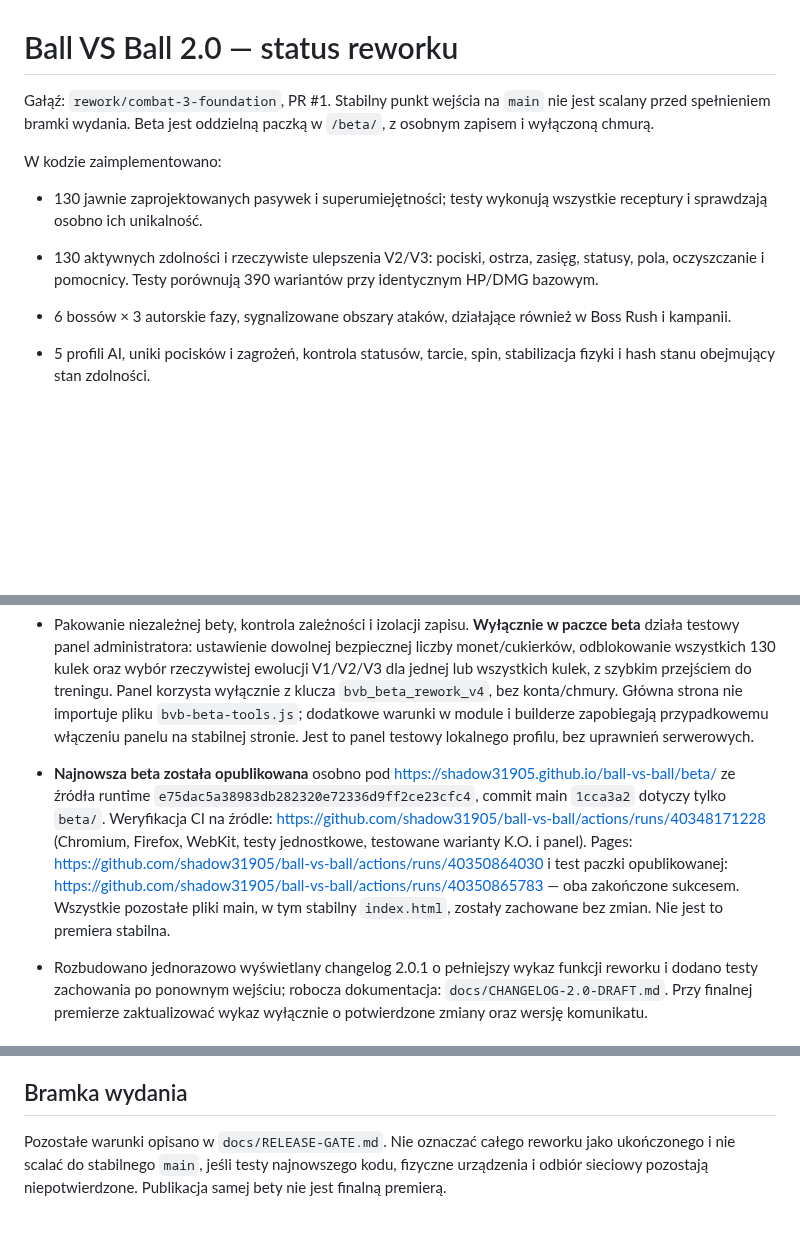
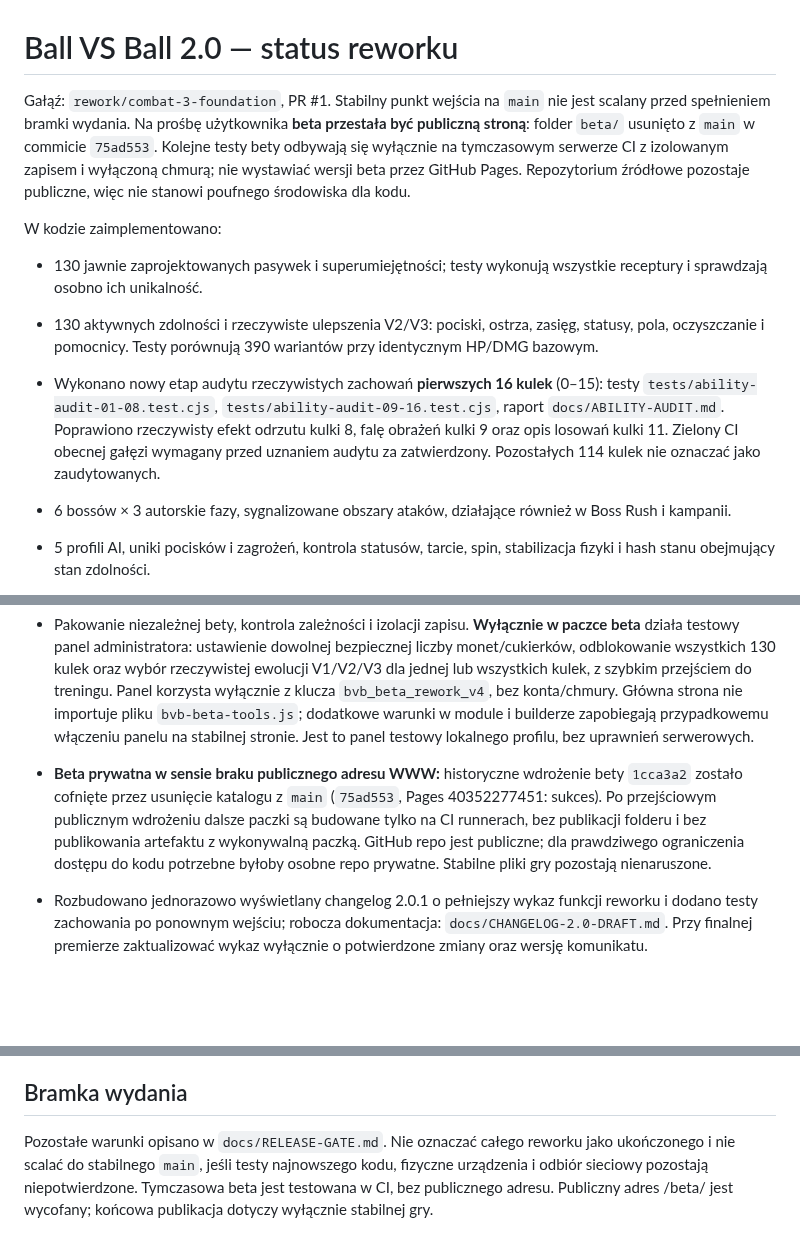
Before and after one commit to shadow31905/ball-vs-ball, a Markdown page: REWORK-STATUS.md, 3 parts joined by grey strips. Rendered like a GitHub page; blank space fills up the shorter version.

Commit message:
Remove public beta references and track initial 16-ball behavior audit

```diff
--- a/REWORK-STATUS.md
+++ b/REWORK-STATUS.md
@@ -1,11 +1,12 @@
 # Ball VS Ball 2.0 — status reworku
 
-Gałąź: `rework/combat-3-foundation`, PR #1. Stabilny punkt wejścia na `main` nie jest scalany przed spełnieniem bramki wydania. Beta jest oddzielną paczką w `/beta/`, z osobnym zapisem i wyłączoną chmurą.
+Gałąź: `rework/combat-3-foundation`, PR #1. Stabilny punkt wejścia na `main` nie jest scalany przed spełnieniem bramki wydania. Na prośbę użytkownika **beta przestała być publiczną stroną**: folder `beta/` usunięto z `main` w commicie `75ad553`. Kolejne testy bety odbywają się wyłącznie na tymczasowym serwerze CI z izolowanym zapisem i wyłączoną chmurą; nie wystawiać wersji beta przez GitHub Pages. Repozytorium źródłowe pozostaje publiczne, więc nie stanowi poufnego środowiska dla kodu.
 
 W kodzie zaimplementowano:
 
 - 130 jawnie zaprojektowanych pasywek i superumiejętności; testy wykonują wszystkie receptury i sprawdzają osobno ich unikalność.
 - 130 aktywnych zdolności i rzeczywiste ulepszenia V2/V3: pociski, ostrza, zasięg, statusy, pola, oczyszczanie i pomocnicy. Testy porównują 390 wariantów przy identycznym HP/DMG bazowym.
+- Wykonano nowy etap audytu rzeczywistych zachowań **pierwszych 16 kulek** (0–15): testy `tests/ability-audit-01-08.test.cjs`, `tests/ability-audit-09-16.test.cjs`, raport `docs/ABILITY-AUDIT.md`. Poprawiono rzeczywisty efekt odrzutu kulki 8, falę obrażeń kulki 9 oraz opis losowań kulki 11. Zielony CI obecnej gałęzi wymagany przed uznaniem audytu za zatwierdzony. Pozostałych 114 kulek nie oznaczać jako zaudytowanych.
 - 6 bossów × 3 autorskie fazy, sygnalizowane obszary ataków, działające również w Boss Rush i kampanii.
 - 5 profili AI, uniki pocisków i zagrożeń, kontrola statusów, tarcie, spin, stabilizacja fizyki i hash stanu obejmujący stan zdolności.
 - Odtworzenie każdego kroku walki z bezstratnymi deltami, zdarzeniami, dźwiękami i muzyką; import/eksport, gzip, zapis i odczyt po odświeżeniu. To odtwarzanie zapisanych stanów, nie ponowna symulacja; nagrania mogą zostać oznaczone jako niepełne po wyczerpaniu limitu pamięci. Wygląd i wyjście audio zależą od przeglądarki.
@@ -17,7 +18,7 @@ W kodzie zaimplementowano:
 - Obsługa opcjonalnego TURN i informacja o wybranej trasie; brak aktywnych poświadczeń TURN w repozytorium.
 - Walidacja, migracja i transakcyjny import lokalnego zapisu z kopią oraz wycofaniem błędu. Nie jest to ochrona anty-cheat.
 - Pakowanie niezależnej bety, kontrola zależności i izolacji zapisu. **Wyłącznie w paczce beta** działa testowy panel administratora: ustawienie dowolnej bezpiecznej liczby monet/cukierków, odblokowanie wszystkich 130 kulek oraz wybór rzeczywistej ewolucji V1/V2/V3 dla jednej lub wszystkich kulek, z szybkim przejściem do treningu. Panel korzysta wyłącznie z klucza `bvb_beta_rework_v4`, bez konta/chmury. Główna strona nie importuje pliku `bvb-beta-tools.js`; dodatkowe warunki w module i builderze zapobiegają przypadkowemu włączeniu panelu na stabilnej stronie. Jest to panel testowy lokalnego profilu, bez uprawnień serwerowych.
-- **Najnowsza beta została opublikowana** osobno pod https://shadow31905.github.io/ball-vs-ball/beta/ ze źródła runtime `e75dac5a38983db282320e72336d9ff2ce23cfc4`, commit main `1cca3a2` dotyczy tylko `beta/`. Weryfikacja CI na źródle: https://github.com/shadow31905/ball-vs-ball/actions/runs/40348171228 (Chromium, Firefox, WebKit, testy jednostkowe, testowane warianty K.O. i panel). Pages: https://github.com/shadow31905/ball-vs-ball/actions/runs/40350864030 i test paczki opublikowanej: https://github.com/shadow31905/ball-vs-ball/actions/runs/40350865783 — oba zakończone sukcesem. Wszystkie pozostałe pliki main, w tym stabilny `index.html`, zostały zachowane bez zmian. Nie jest to premiera stabilna.
+- **Beta prywatna w sensie braku publicznego adresu WWW:** historyczne wdrożenie bety `1cca3a2` zostało cofnięte przez usunięcie katalogu z `main` (`75ad553`, Pages 40352277451: sukces). Po przejściowym publicznym wdrożeniu dalsze paczki są budowane tylko na CI runnerach, bez publikacji folderu i bez publikowania artefaktu z wykonywalną paczką. GitHub repo jest publiczne; dla prawdziwego ograniczenia dostępu do kodu potrzebne byłoby osobne repo prywatne. Stabilne pliki gry pozostają nienaruszone.
 
 - Rozbudowano jednorazowo wyświetlany changelog 2.0.1 o pełniejszy wykaz funkcji reworku i dodano testy zachowania po ponownym wejściu; robocza dokumentacja: `docs/CHANGELOG-2.0-DRAFT.md`. Przy finalnej premierze zaktualizować wykaz wyłącznie o potwierdzone zmiany oraz wersję komunikatu.
 
@@ -29,4 +30,4 @@ Balans ma jawną tabelę 130 współczynników, opartą na tysiącach walk. Po z
 
 ## Bramka wydania
 
-Pozostałe warunki opisano w `docs/RELEASE-GATE.md`. Nie oznaczać całego reworku jako ukończonego i nie scalać do stabilnego `main`, jeśli testy najnowszego kodu, fizyczne urządzenia i odbiór sieciowy pozostają niepotwierdzone. Publikacja samej bety nie jest finalną premierą.
+Pozostałe warunki opisano w `docs/RELEASE-GATE.md`. Nie oznaczać całego reworku jako ukończonego i nie scalać do stabilnego `main`, jeśli testy najnowszego kodu, fizyczne urządzenia i odbiór sieciowy pozostają niepotwierdzone. Tymczasowa beta jest testowana w CI, bez publicznego adresu. Publiczny adres /beta/ jest wycofany; końcowa publikacja dotyczy wyłącznie stabilnej gry.
```
